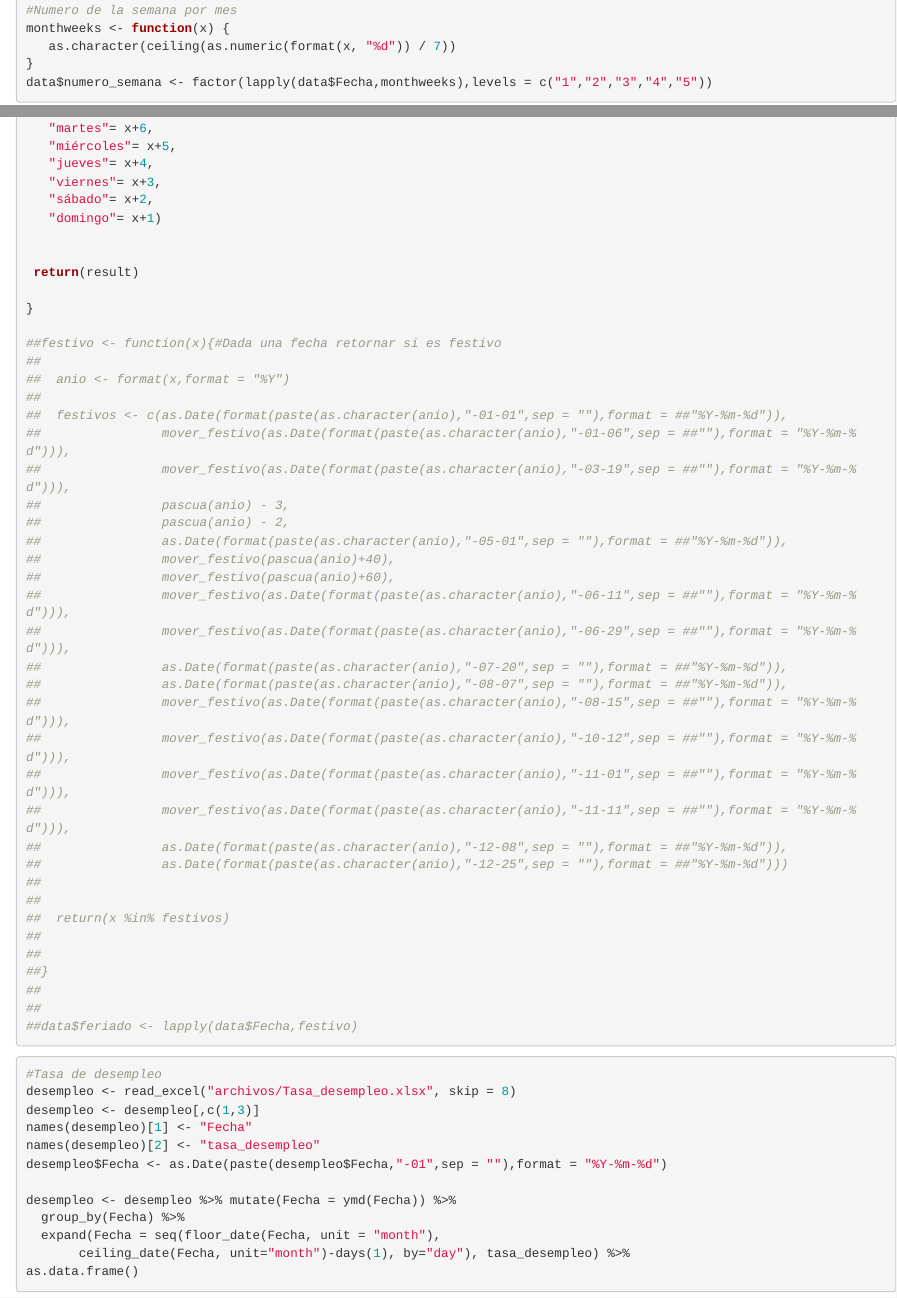
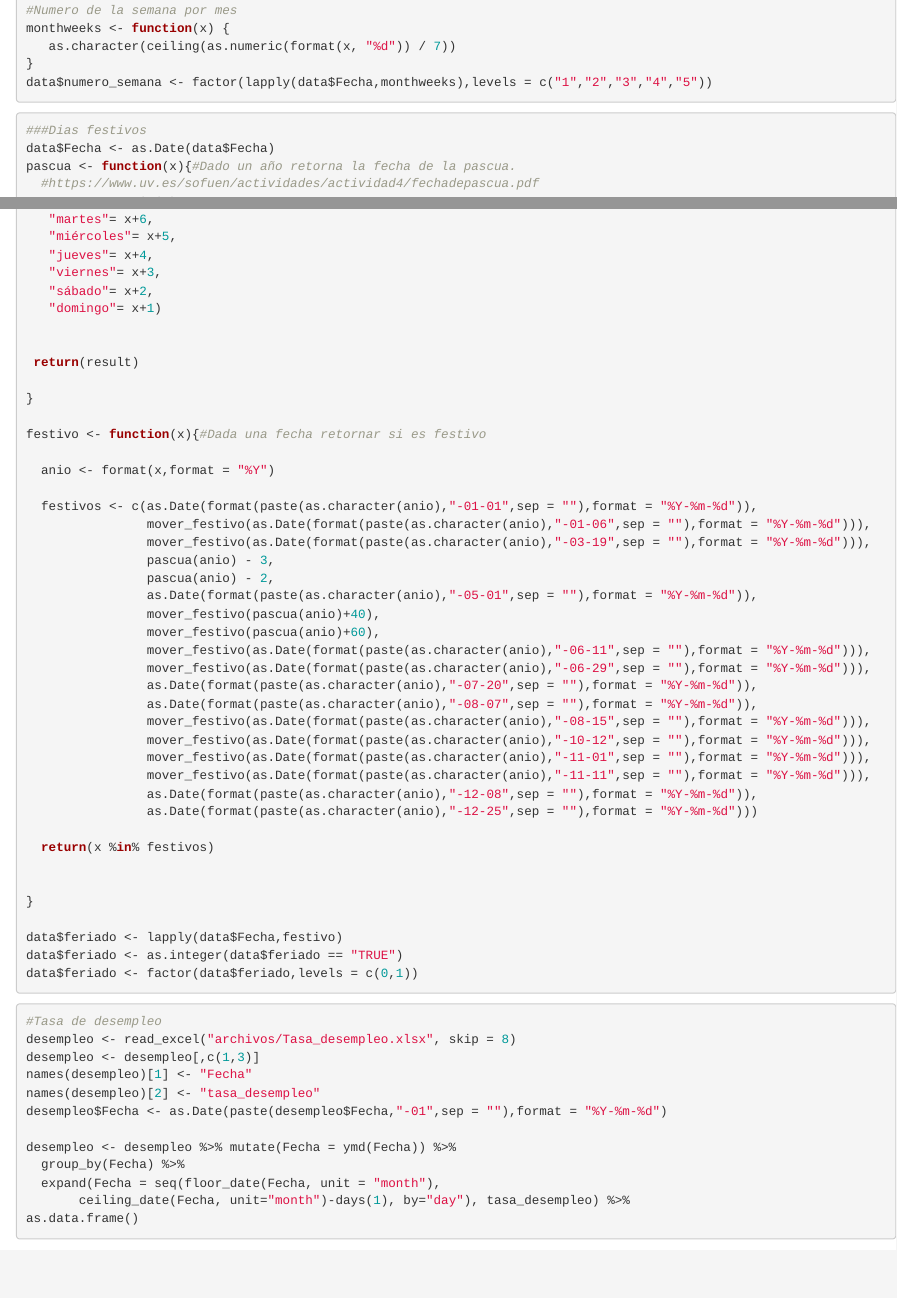
Before and after one commit to jhoniers011/TrabajoTAE4, an R Markdown document (Trabajo4TAE.Rmd): the page in a window 1100 px wide, from 980 px down, and a second part further down, joined at a grey line. Rendered offline with R 4.5, knitr and Pandoc, with nearby package versions; some code elsewhere in the file could not run offline.

Commit message:
Arreglada variable feriado

````diff
--- a/Trabajo4TAE.Rmd
+++ b/Trabajo4TAE.Rmd
@@ -68,6 +68,7 @@ data$numero_semana <- factor(lapply(data$Fecha,monthweeks),levels = c("1","2","3
 
 ```{r}
 ###Dias festivos
+data$Fecha <- as.Date(data$Fecha)
 pascua <- function(x){#Dado un año retorna la fecha de la pascua.
   #https://www.uv.es/sofuen/actividades/actividad4/fechadepascua.pdf
   x <- as.numeric(x)
@@ -103,39 +104,37 @@ mover_festivo <- function(x){ #Dada una fecha, mover el festivo a lunes.
 
 }
 
-##festivo <- function(x){#Dada una fecha retornar si es festivo
-##
-##  anio <- format(x,format = "%Y")
-##
-##  festivos <- c(as.Date(format(paste(as.character(anio),"-01-01",sep = ""),format = ##"%Y-%m-%d")),
-##                mover_festivo(as.Date(format(paste(as.character(anio),"-01-06",sep = ##""),format = "%Y-%m-%d"))),
-##                mover_festivo(as.Date(format(paste(as.character(anio),"-03-19",sep = ##""),format = "%Y-%m-%d"))),
-##                pascua(anio) - 3,
-##                pascua(anio) - 2,
-##                as.Date(format(paste(as.character(anio),"-05-01",sep = ""),format = ##"%Y-%m-%d")),
-##                mover_festivo(pascua(anio)+40),
-##                mover_festivo(pascua(anio)+60),
-##                mover_festivo(as.Date(format(paste(as.character(anio),"-06-11",sep = ##""),format = "%Y-%m-%d"))),
-##                mover_festivo(as.Date(format(paste(as.character(anio),"-06-29",sep = ##""),format = "%Y-%m-%d"))),
-##                as.Date(format(paste(as.character(anio),"-07-20",sep = ""),format = ##"%Y-%m-%d")),
-##                as.Date(format(paste(as.character(anio),"-08-07",sep = ""),format = ##"%Y-%m-%d")),
-##                mover_festivo(as.Date(format(paste(as.character(anio),"-08-15",sep = ##""),format = "%Y-%m-%d"))),
-##                mover_festivo(as.Date(format(paste(as.character(anio),"-10-12",sep = ##""),format = "%Y-%m-%d"))),
-##                mover_festivo(as.Date(format(paste(as.character(anio),"-11-01",sep = ##""),format = "%Y-%m-%d"))),
-##                mover_festivo(as.Date(format(paste(as.character(anio),"-11-11",sep = ##""),format = "%Y-%m-%d"))),
-##                as.Date(format(paste(as.character(anio),"-12-08",sep = ""),format = ##"%Y-%m-%d")),
-##                as.Date(format(paste(as.character(anio),"-12-25",sep = ""),format = ##"%Y-%m-%d")))
-##
-##
-##  return(x %in% festivos)
-##
-##
-##}
-##
-##
-##data$feriado <- lapply(data$Fecha,festivo)
+festivo <- function(x){#Dada una fecha retornar si es festivo
+
+  anio <- format(x,format = "%Y")
+
+  festivos <- c(as.Date(format(paste(as.character(anio),"-01-01",sep = ""),format = "%Y-%m-%d")),
+                mover_festivo(as.Date(format(paste(as.character(anio),"-01-06",sep = ""),format = "%Y-%m-%d"))),
+                mover_festivo(as.Date(format(paste(as.character(anio),"-03-19",sep = ""),format = "%Y-%m-%d"))),
+                pascua(anio) - 3,
+                pascua(anio) - 2,
+                as.Date(format(paste(as.character(anio),"-05-01",sep = ""),format = "%Y-%m-%d")),
+                mover_festivo(pascua(anio)+40),
+                mover_festivo(pascua(anio)+60),
+                mover_festivo(as.Date(format(paste(as.character(anio),"-06-11",sep = ""),format = "%Y-%m-%d"))),
+                mover_festivo(as.Date(format(paste(as.character(anio),"-06-29",sep = ""),format = "%Y-%m-%d"))),
+                as.Date(format(paste(as.character(anio),"-07-20",sep = ""),format = "%Y-%m-%d")),
+                as.Date(format(paste(as.character(anio),"-08-07",sep = ""),format = "%Y-%m-%d")),
+                mover_festivo(as.Date(format(paste(as.character(anio),"-08-15",sep = ""),format = "%Y-%m-%d"))),
+                mover_festivo(as.Date(format(paste(as.character(anio),"-10-12",sep = ""),format = "%Y-%m-%d"))),
+                mover_festivo(as.Date(format(paste(as.character(anio),"-11-01",sep = ""),format = "%Y-%m-%d"))),
+                mover_festivo(as.Date(format(paste(as.character(anio),"-11-11",sep = ""),format = "%Y-%m-%d"))),
+                as.Date(format(paste(as.character(anio),"-12-08",sep = ""),format = "%Y-%m-%d")),
+                as.Date(format(paste(as.character(anio),"-12-25",sep = ""),format = "%Y-%m-%d")))
+
+  return(x %in% festivos)
 
 
+}
+
+data$feriado <- lapply(data$Fecha,festivo)
+data$feriado <- as.integer(data$feriado == "TRUE")
+data$feriado <- factor(data$feriado,levels = c(0,1))
 ```
 
 ```{r}
````
